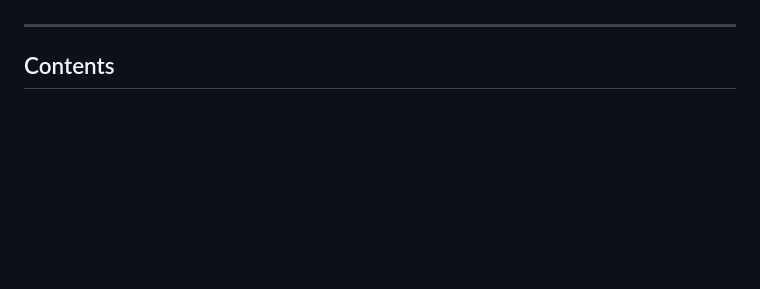
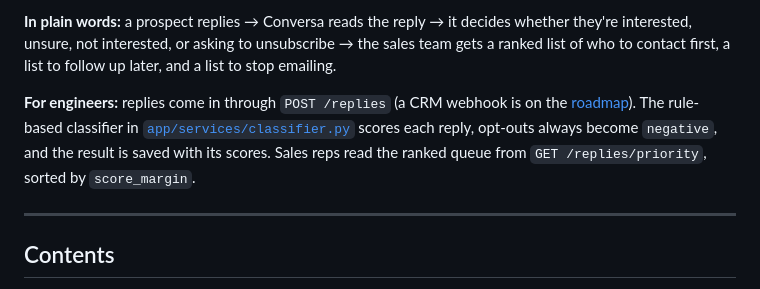
Before and after one commit to kartikrana05/Conversa, a Markdown page: README.md, the part around one of its changes. GitHub-like rendering; blank space fills up the shorter version.

```diff
--- a/README.md
+++ b/README.md
@@ -15,3 +52,6 @@ Conversa classifies every reply by sentiment, so the team knows who to contact n
+**In plain words:** a prospect replies → Conversa reads the reply → it decides whether they're interested, unsure, not interested, or asking to unsubscribe → the sales team gets a ranked list of who to contact first, a list to follow up later, and a list to stop emailing.
+
+**For engineers:** replies come in through `POST /replies` (a CRM webhook is on the [roadmap](#roadmap)). The rule-based classifier in [`app/services/classifier.py`](app/services/classifier.py) scores each reply, opt-outs always become `negative`, and the result is saved with its scores. Sales reps read the ranked queue from `GET /replies/priority`, sorted by `score_margin`.
 
 ---
 
```
Also changed, not shown: other parts of README.md (+37 -0 lines).
